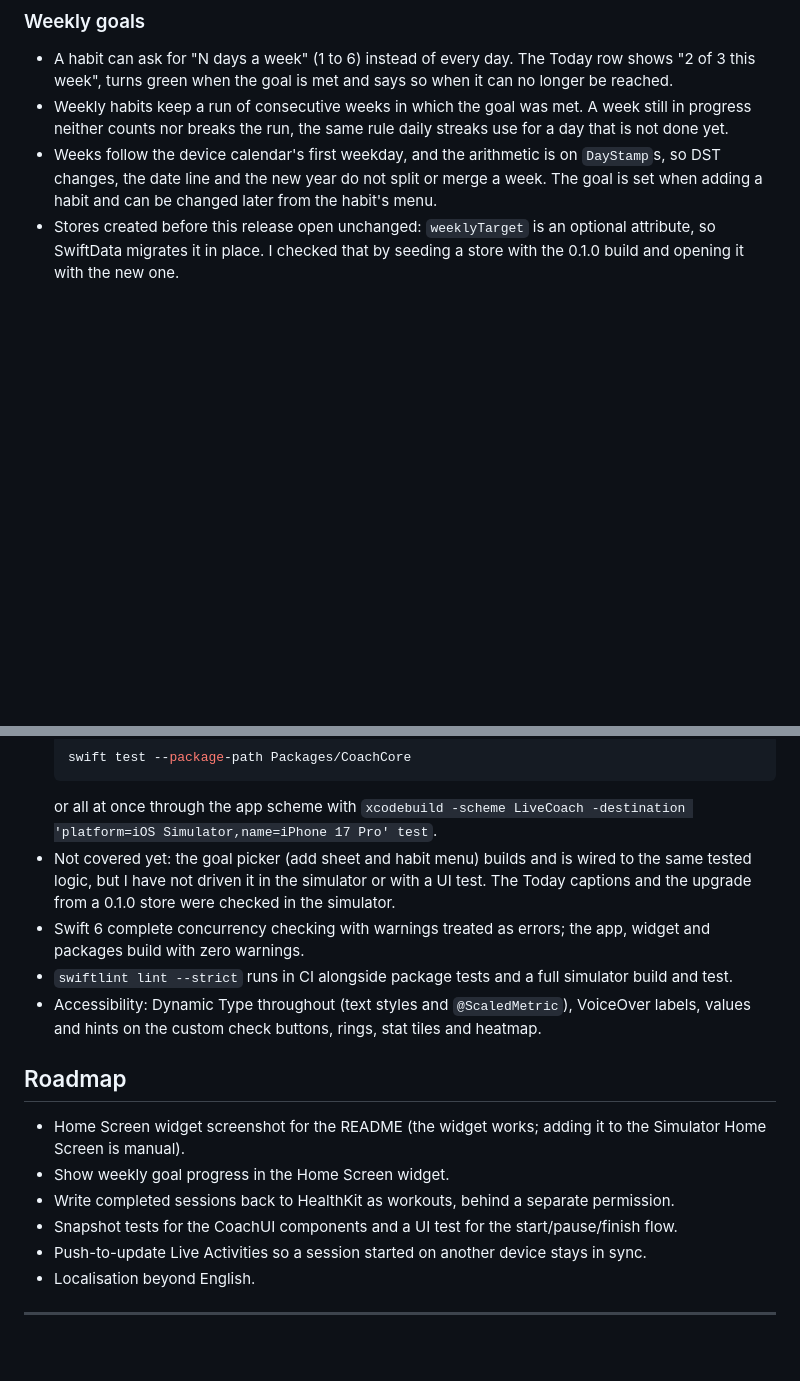
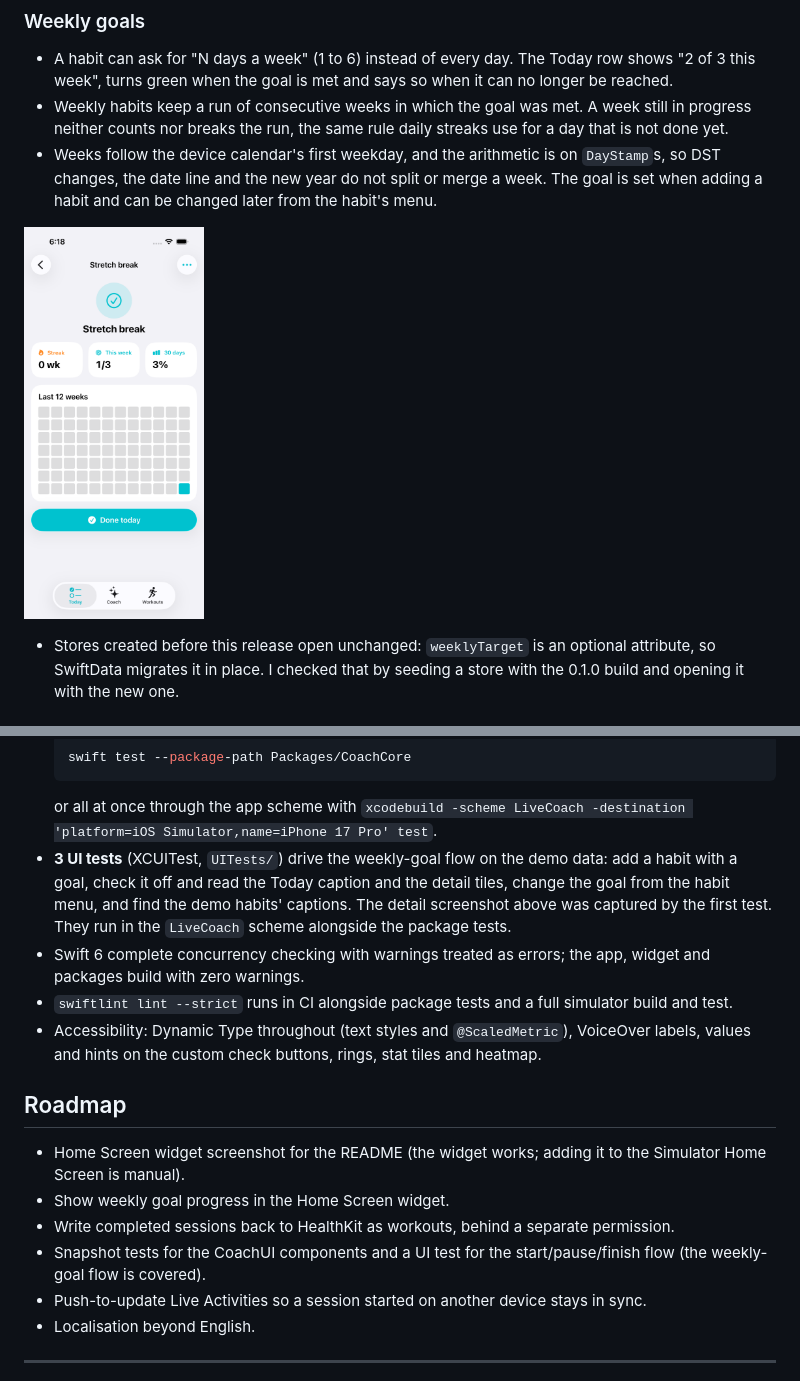
Before and after one commit to OwaisMunawar/swiftui-live-coach, a Markdown page: README.md, 2 parts joined by grey strips. Rendered like a GitHub page; pictures changed too: docs/weekly-goal-detail.png (added); blank space fills up the shorter version.

Commit message:
docs: document the UI tests and release 0.2.1

````diff
--- a/README.md
+++ b/README.md
@@ -34,6 +34,10 @@ Most habit apps stop at a checklist. I wanted a small, complete app that uses th
 - A habit can ask for "N days a week" (1 to 6) instead of every day. The Today row shows "2 of 3 this week", turns green when the goal is met and says so when it can no longer be reached.
 - Weekly habits keep a run of consecutive weeks in which the goal was met. A week still in progress neither counts nor breaks the run, the same rule daily streaks use for a day that is not done yet.
 - Weeks follow the device calendar's first weekday, and the arithmetic is on `DayStamp`s, so DST changes, the date line and the new year do not split or merge a week. The goal is set when adding a habit and can be changed later from the habit's menu.
+<p>
+  <img src="docs/weekly-goal-detail.png" width="24%" alt="Habit detail for a weekly habit with a week streak, this-week progress and 30-day rate">
+</p>
+
 - Stores created before this release open unchanged: `weeklyTarget` is an optional attribute, so SwiftData migrates it in place. I checked that by seeding a store with the 0.1.0 build and opening it with the new one.
 
 ### Widgets
@@ -126,7 +130,7 @@ Run the `LiveCoach` scheme on an iOS 26 simulator. To start with sample habits a
   swift test --package-path Packages/CoachCore
   ```
   or all at once through the app scheme with `xcodebuild -scheme LiveCoach -destination 'platform=iOS Simulator,name=iPhone 17 Pro' test`.
-- Not covered yet: the goal picker (add sheet and habit menu) builds and is wired to the same tested logic, but I have not driven it in the simulator or with a UI test. The Today captions and the upgrade from a 0.1.0 store were checked in the simulator.
+- **3 UI tests** (XCUITest, `UITests/`) drive the weekly-goal flow on the demo data: add a habit with a goal, check it off and read the Today caption and the detail tiles, change the goal from the habit menu, and find the demo habits' captions. The detail screenshot above was captured by the first test. They run in the `LiveCoach` scheme alongside the package tests.
 - Swift 6 complete concurrency checking with warnings treated as errors; the app, widget and packages build with zero warnings.
 - `swiftlint lint --strict` runs in CI alongside package tests and a full simulator build and test.
 - Accessibility: Dynamic Type throughout (text styles and `@ScaledMetric`), VoiceOver labels, values and hints on the custom check buttons, rings, stat tiles and heatmap.
@@ -136,7 +140,7 @@ Run the `LiveCoach` scheme on an iOS 26 simulator. To start with sample habits a
 - Home Screen widget screenshot for the README (the widget works; adding it to the Simulator Home Screen is manual).
 - Show weekly goal progress in the Home Screen widget.
 - Write completed sessions back to HealthKit as workouts, behind a separate permission.
-- Snapshot tests for the CoachUI components and a UI test for the start/pause/finish flow.
+- Snapshot tests for the CoachUI components and a UI test for the start/pause/finish flow (the weekly-goal flow is covered).
 - Push-to-update Live Activities so a session started on another device stays in sync.
 - Localisation beyond English.
 
````
Also changed, not shown: CHANGELOG.md (+10 -1 lines), 1 other file.
